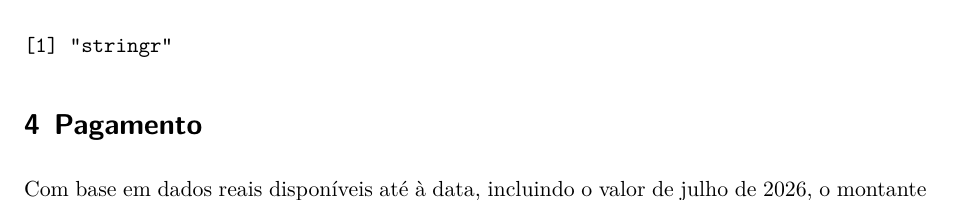
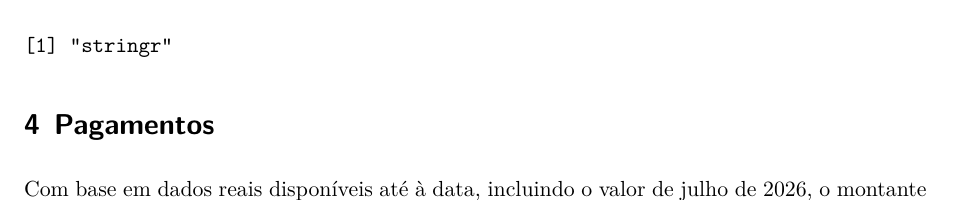
Before and after one commit to tmlmobilidade/compensacoes-passejovem, a Quarto document (code/informacao1.qmd): part of page 7 of 8, cut so that both start at the same text. Rendered offline with R 4.5, knitr and Pandoc in place of Quarto, then LaTeX, with nearby package versions; drawn as R Markdown's standard PDF in place of the format the file asks for; some code elsewhere in the file could not run offline.

Commit message:
plural payments

````diff
--- a/code/informacao1.qmd
+++ b/code/informacao1.qmd
@@ -605,7 +605,7 @@ p
 ```
 
 
-# Pagamento
+# Pagamentos
 
 Com base em dados reais disponíveis até à data, incluindo o valor de `r mes_nome` de `r ANO`, o montante solicitado ao IMT desde a implementação da gratuitidade totaliza `r scales::number(tot_hist_solicitado / 1e6, accuracy = 0.1, decimal.mark = ",")` milhões de euros, dos quais `r scales::number(tot_2024_pago / 1e6, accuracy = 0.1, decimal.mark = ",")` milhões em 2024, `r scales::number(tot_2025_pago / 1e6, accuracy = 0.1, decimal.mark = ",")` milhões em 2025 e `r scales::number(tot_ano_solicitado / 1e6, accuracy = 0.1, decimal.mark = ",")` milhões referentes a `r ANO`, conforme @tbl-5.
 
````
